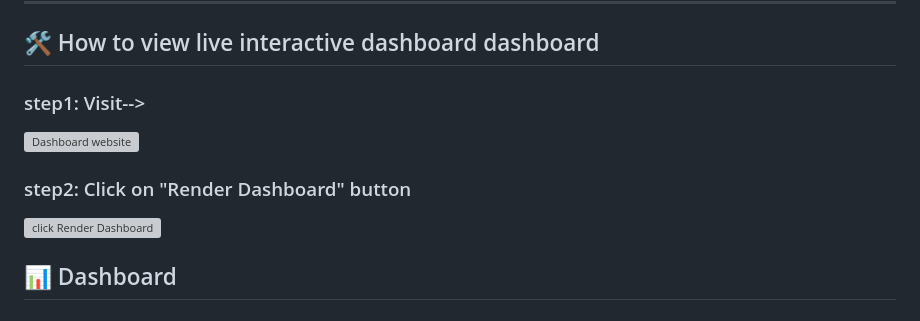
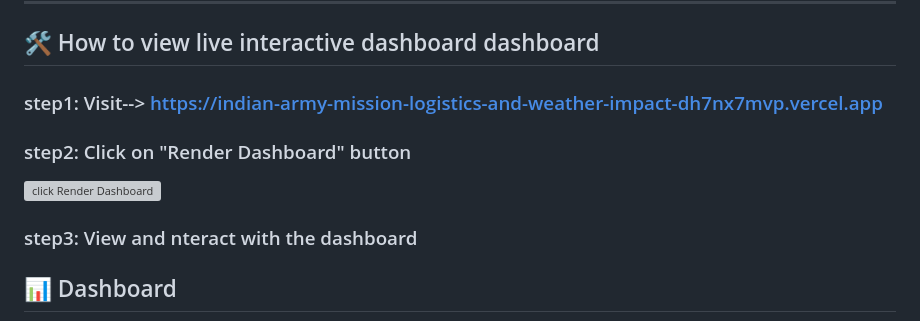
Before and after one commit to Samsgithub9635/Indian-Army-Mission-Logistics-and-Weather-Impact-Analysis_Python_MySQL_Tableau, a Markdown page: README.md, the part around the change. GitHub-like rendering; grey boxes are pictures that could not be loaded.

Commit message:
Update README.md
edited dashboard link

```diff
--- a/README.md
+++ b/README.md
@@ -40,10 +40,10 @@ Original Indian Army logistics and weather data could not be used due to **confi
 ---
 
 ## 🛠️ How to view live interactive dashboard dashboard
-### step1: Visit-->
-![Dashboard website](https://indian-army-mission-logistics-and-weather-impact-dh7nx7mvp.vercel.app)
+### step1: Visit--> https://indian-army-mission-logistics-and-weather-impact-dh7nx7mvp.vercel.app
 ### step2: Click on "Render Dashboard" button
 ![click Render Dashboard](https://github.com/Samsgithub9635/Indian-Army-Mission-Logistics-and-Weather-Impact-Analysis_Python_MySQL_Tableau/blob/main/index%20page%20.png)
+### step3: View and nteract with the dashboard
 
 ## 📊 Dashboard
 ![Dashboard1](https://github.com/Samsgithub9635/Indian-Army-Mission-Logistics-and-Weather-Impact-Analysis_Python_MySQL_Tableau/blob/main/Dashboard1.png)
```
